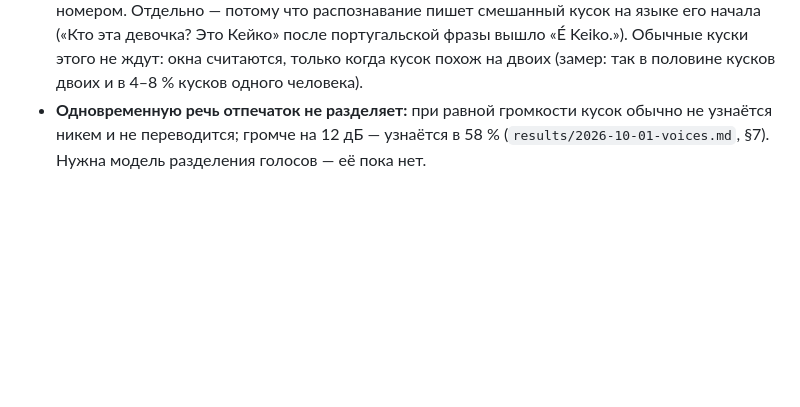
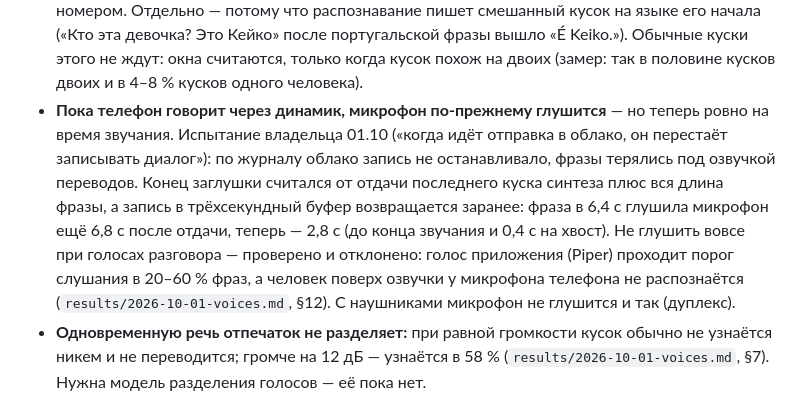
Before and after one commit to Annoyt/FALAR, a Markdown page: bench/apk/README.md, the part around the change. Rendered like a GitHub page; blank space fills up the shorter version.

Commit message:
Голоса: замер «не глушить при озвучке» и заглушка по времени звучания — в отчёте и описании; стенд V9
Co-Authored-By: Claude Opus 5.5 <noreply@anthropic.com>

```diff
--- a/bench/apk/README.md
+++ b/bench/apk/README.md
@@ -102,6 +102,14 @@ Redmi 29.09.2026 место упало с 2,0 ГБ до 300 МБ за четыр
   распознавание пишет смешанный кусок на языке его начала («Кто эта девочка? Это Кейко» после
   португальской фразы вышло «É Keiko.»). Обычные куски этого не ждут: окна считаются, только когда кусок
   похож на двоих (замер: так в половине кусков двоих и в 4–8 % кусков одного человека).
+- **Пока телефон говорит через динамик, микрофон по-прежнему глушится** — но теперь ровно на время звучания.
+  Испытание владельца 01.10 («когда идёт отправка в облако, он перестаёт записывать диалог»): по журналу
+  облако запись не останавливало, фразы терялись под озвучкой переводов. Конец заглушки считался от отдачи
+  последнего куска синтеза плюс вся длина фразы, а запись в трёхсекундный буфер возвращается заранее:
+  фраза в 6,4 с глушила микрофон ещё 6,8 с после отдачи, теперь — 2,8 с (до конца звучания и 0,4 с на
+  хвост). Не глушить вовсе при голосах разговора — проверено и отклонено: голос приложения (Piper) проходит
+  порог слушания в 20–60 % фраз, а человек поверх озвучки у микрофона телефона не распознаётся
+  (`results/2026-10-01-voices.md`, §12). С наушниками микрофон не глушится и так (дуплекс).
 - **Одновременную речь отпечаток не разделяет:** при равной громкости кусок обычно не узнаётся никем и не
   переводится; громче на 12 дБ — узнаётся в 58 % (`results/2026-10-01-voices.md`, §7). Нужна модель
   разделения голосов — её пока нет.
```
Also changed, not shown: bench/TESTS.md (+1 -1 lines), results/2026-10-01-voices.md (+33 -0 lines).
